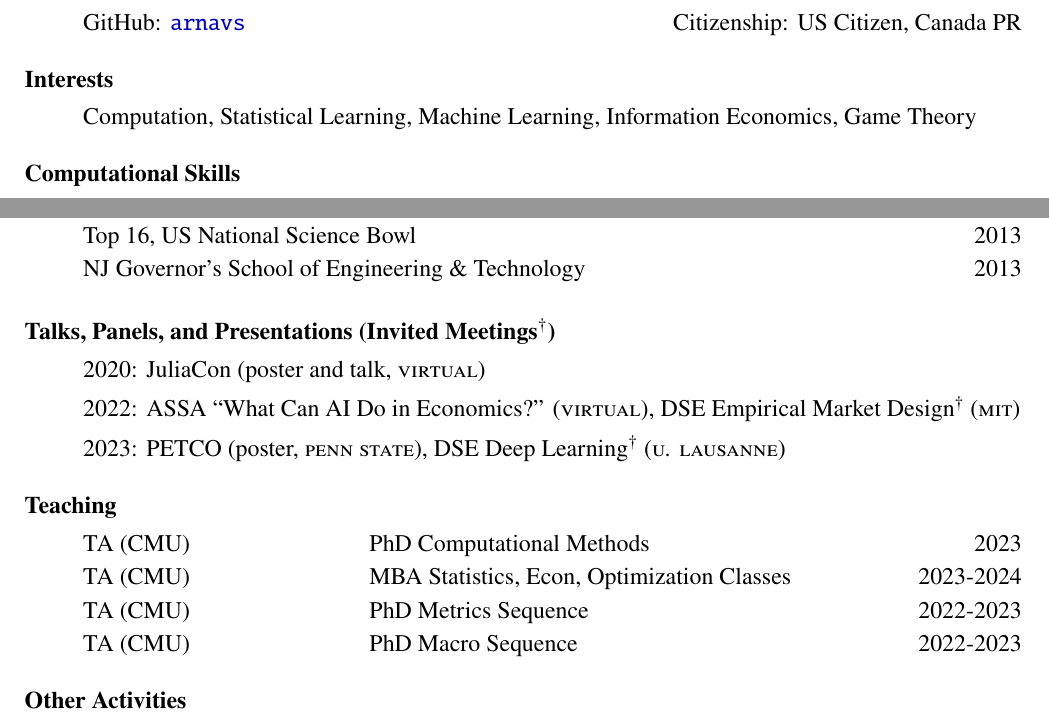
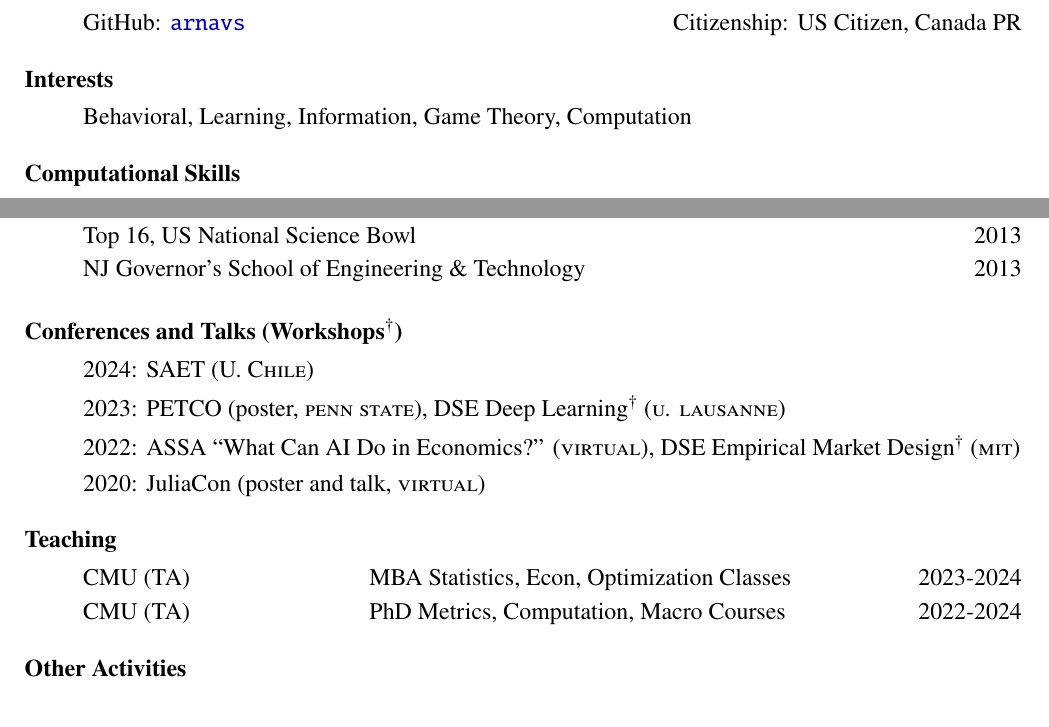
Before and after one commit to arnavs/resume, a LaTeX CV (sood-cv_full.tex): two parts of pages 1 and 2 of 2, joined at a grey line, cut so that both start at the same text. Compiled offline with pdfLaTeX.

Commit message:
Update Feb 15 24, 19:58:54

```diff
--- a/sood-cv_full.tex
+++ b/sood-cv_full.tex
@@ -58,7 +58,7 @@
 
 \subsubsection*{Interests}
 \begin{itemize}
-  \item Computation, Statistical Learning, Machine Learning, Information Economics, Game Theory
+  \item Behavioral, Learning, Information, Game Theory, Computation
 \end{itemize}
 
 \subsubsection*{Computational Skills}
@@ -136,11 +136,12 @@
   \item NJ Governor's School of Engineering \& Technology \hfill 2013
 \end{itemize}
 
-\subsubsection*{Talks, Panels, and Presentations (Invited Meetings$^{\dagger}$)}
+\subsubsection*{Conferences and Talks (Workshops$^{\dagger}$)}
 \begin{itemize}
+  \item 2024: SAET (\textsc{U. Chile})
+  \item 2023: PETCO (poster, \textsc{penn state}), DSE Deep Learning$^{\dagger}$ (\textsc{u. lausanne})
+  \item 2022: ASSA ``What Can AI Do in Economics?'' (\textsc{virtual}), DSE Empirical Market Design$^{\dagger}$ (\textsc{mit})
   \item 2020: JuliaCon (poster and talk, \textsc{virtual})
-  \item 2022: ASSA ``What Can AI Do in Economics?'' (\textsc{virtual}), DSE Empirical Market Design$^{\dagger}$ (\textsc{mit})
-  \item 2023: PETCO (poster, \textsc{penn state}), DSE Deep Learning$^{\dagger}$ (\textsc{u. lausanne})
 \end{itemize}
 
 % \subsubsection*{Invited Meetings}
@@ -150,10 +151,8 @@
 
 \subsubsection*{Teaching}
 \begin{itemize}
-  \item TA (CMU) \hspace{7 em} PhD Computational Methods  \hfill 2023
-  \item TA (CMU) \hspace{7 em} MBA Statistics, Econ, Optimization Classes \hfill 2023-2024
-  \item TA (CMU) \hspace{7 em} PhD Metrics Sequence \hfill 2022-2023
-  \item TA (CMU) \hspace{7 em} PhD Macro Sequence \hfill 2022-2023
+  \item CMU (TA) \hspace{7 em} MBA Statistics, Econ, Optimization Classes \hfill 2023-2024
+  \item CMU (TA) \hspace{7 em} PhD Metrics, Computation, Macro Courses \hfill 2022-2024
   % \item Guest Lecturer (UBC)  \hspace{7 em} Computational Methods \hfill 2019
 \end{itemize}
 
```
Also changed, not shown: 1 other file.
